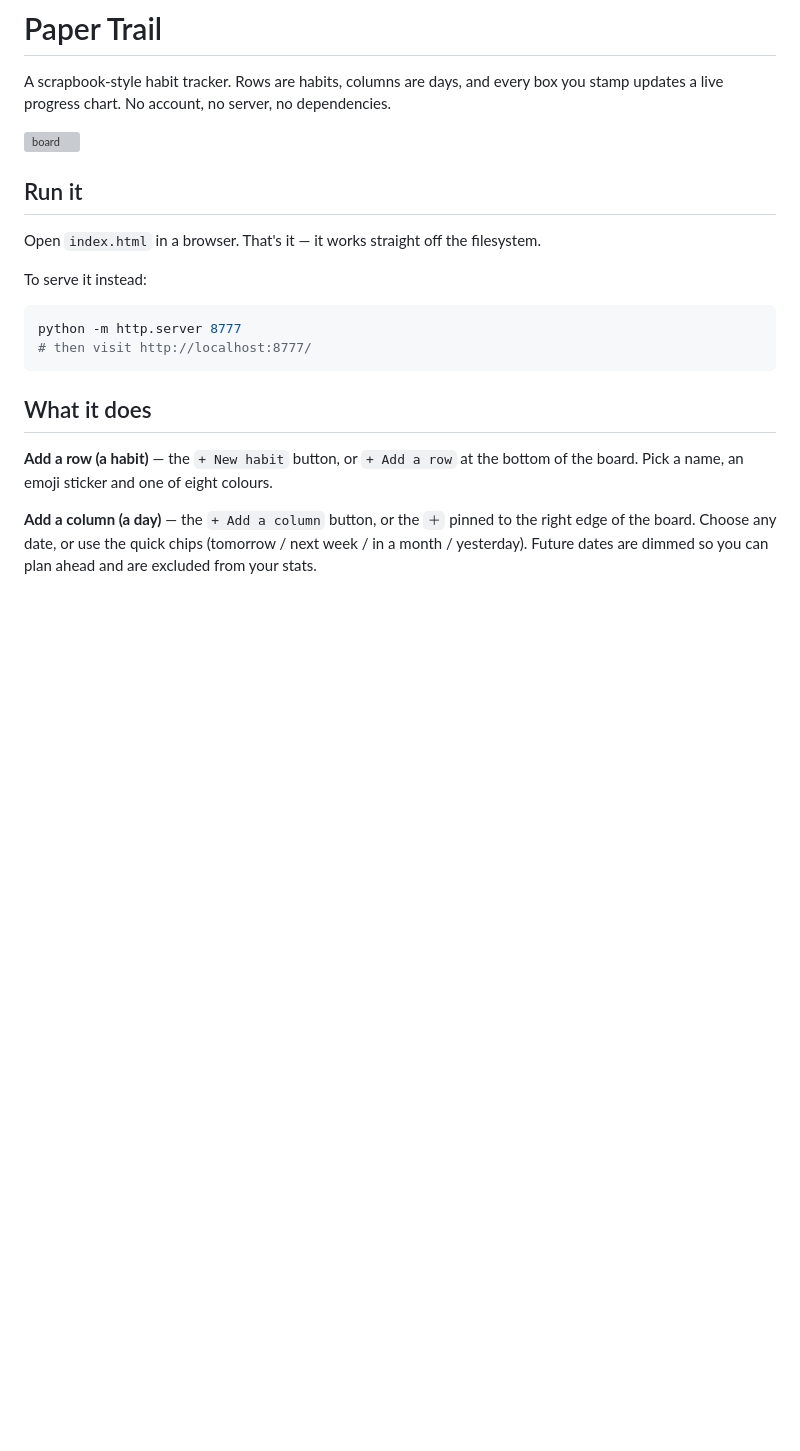
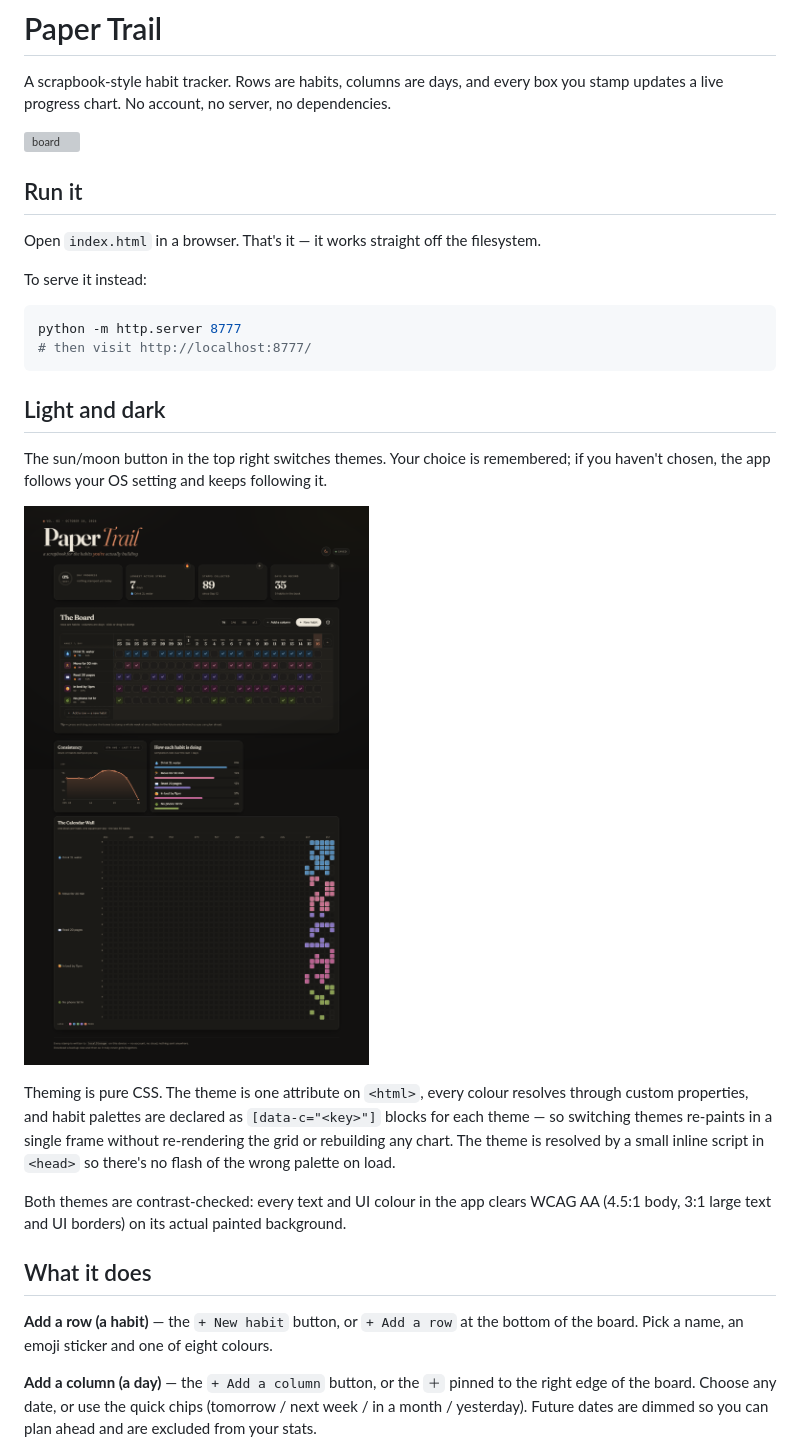
Before and after one commit to farzad00084-gif/HAbit-Tracker, a Markdown page: README.md, the part around one of its changes. Rendered like a GitHub page; pictures changed too: docs/preview-dark.png (added); blank space fills up the shorter version; grey boxes are pictures that could not be loaded.

Commit message:
added dark mode light mdoe

````diff
--- a/README.md
+++ b/README.md
@@ -15,6 +15,22 @@ To serve it instead:
 python -m http.server 8777
 # then visit http://localhost:8777/
 ```
+
+## Light and dark
+
+The sun/moon button in the top right switches themes. Your choice is remembered; if you
+haven't chosen, the app follows your OS setting and keeps following it.
+
+![dark mode](docs/preview-dark.png)
+
+Theming is pure CSS. The theme is one attribute on `<html>`, every colour resolves through
+custom properties, and habit palettes are declared as `[data-c="<key>"]` blocks for each
+theme — so switching themes re-paints in a single frame without re-rendering the grid or
+rebuilding any chart. The theme is resolved by a small inline script in `<head>` so there's
+no flash of the wrong palette on load.
+
+Both themes are contrast-checked: every text and UI colour in the app clears WCAG AA
+(4.5:1 body, 3:1 large text and UI borders) on its actual painted background.
 
 ## What it does
 
````
Also changed, not shown: other parts of README.md (+26 -10 lines), 5 other files.
